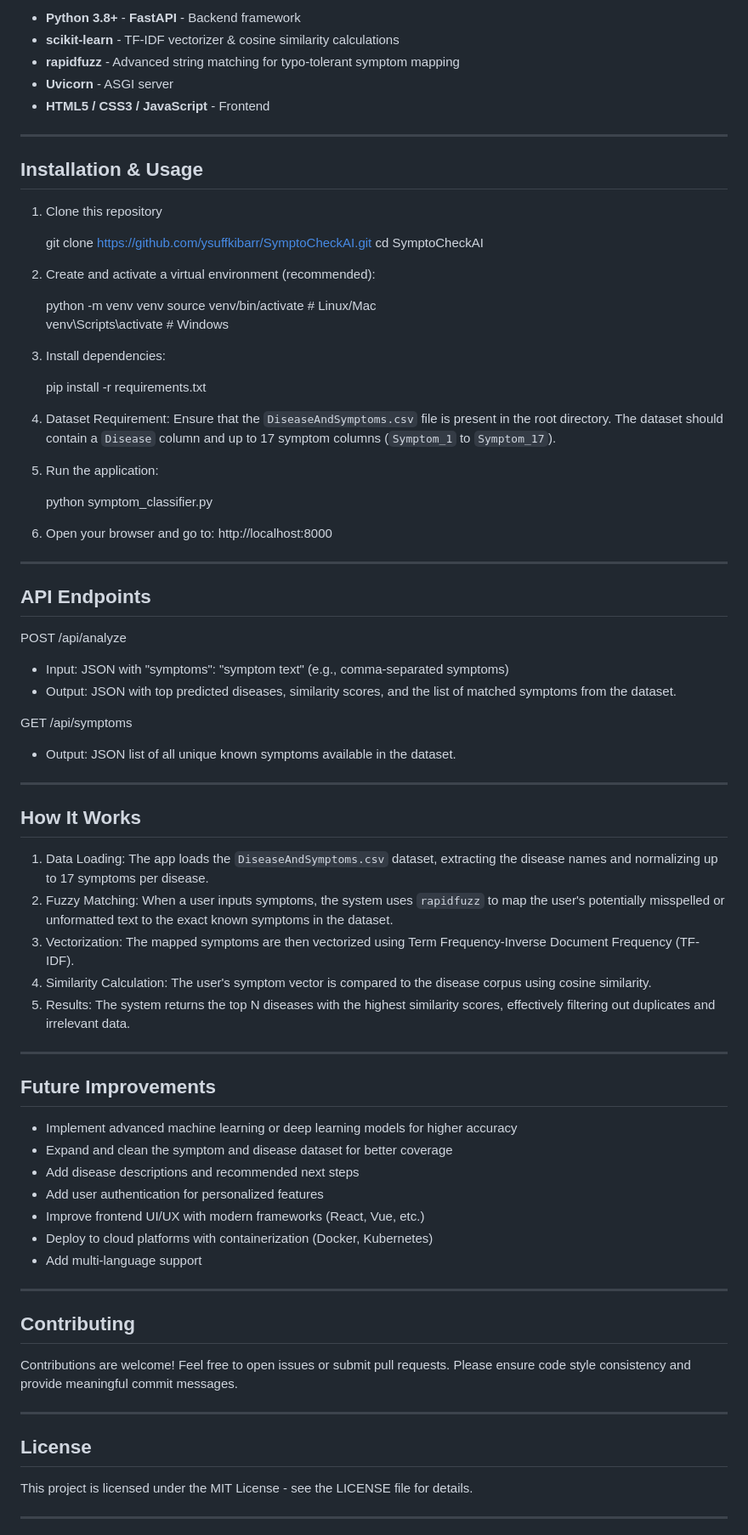
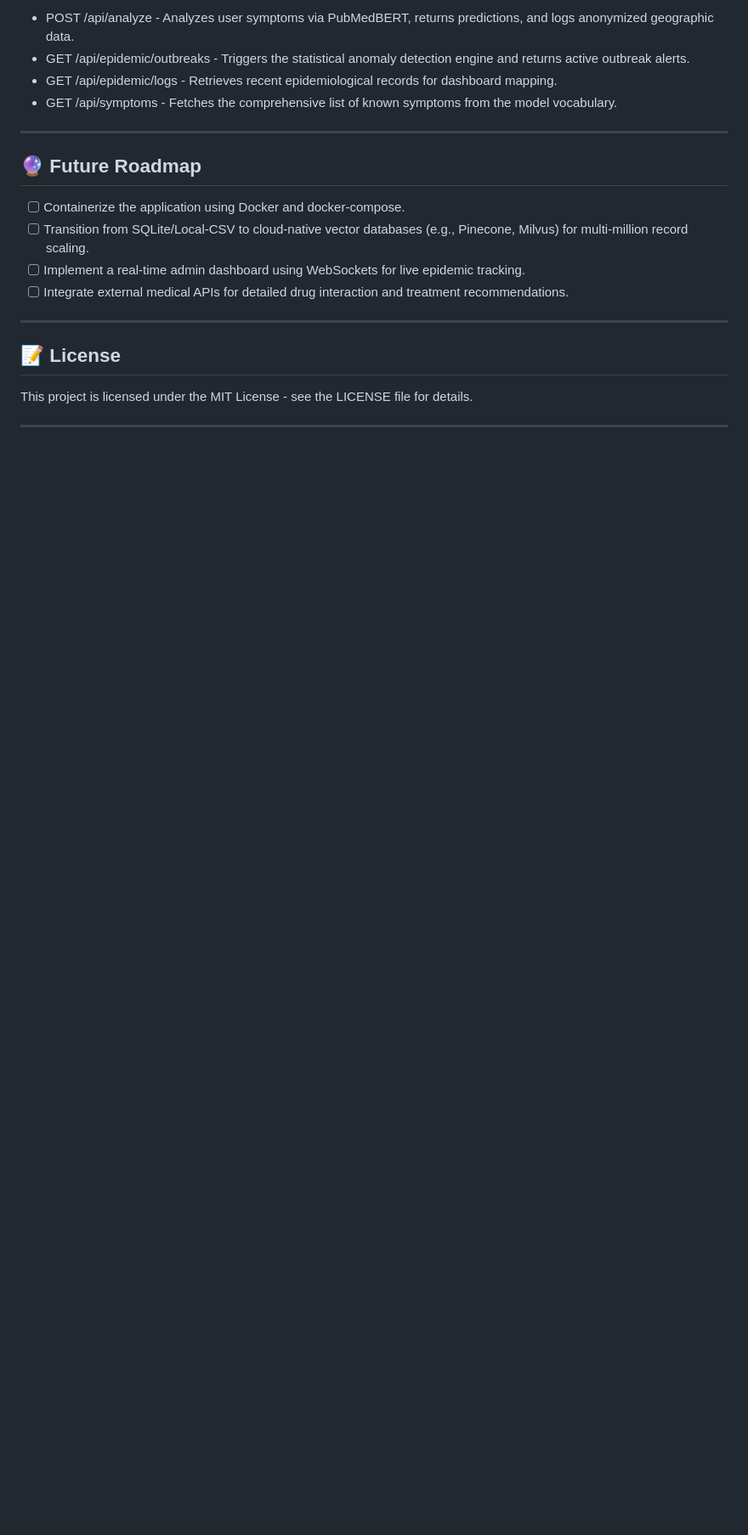
Before and after one commit to ysuffkibarr/SymptoCheckAI, a Markdown page: README.md, the part around one of its changes. Shown at 85% size. Rendered like a GitHub page; blank space fills up the shorter version.

```diff
--- a/README.md
+++ b/README.md
@@ -41,82 +73,21 @@ In today’s fast-paced world, early and accessible health information is crucia
 
-- **Python 3.8+** - **FastAPI** - Backend framework
-- **scikit-learn** - TF-IDF vectorizer & cosine similarity calculations
-- **rapidfuzz** - Advanced string matching for typo-tolerant symptom mapping
-- **Uvicorn** - ASGI server
-- **HTML5 / CSS3 / JavaScript** - Frontend
+- POST /api/analyze - Analyzes user symptoms via PubMedBERT, returns predictions, and logs anonymized geographic data.
+- GET /api/epidemic/outbreaks - Triggers the statistical anomaly detection engine and returns active outbreak alerts.
+- GET /api/epidemic/logs - Retrieves recent epidemiological records for dashboard mapping.
+- GET /api/symptoms - Fetches the comprehensive list of known symptoms from the model vocabulary.
 
 ---
 
-## Installation & Usage
+## 🔮 Future Roadmap
 
-1. Clone this repository
-
-   git clone https://github.com/ysuffkibarr/SymptoCheckAI.git
-   cd SymptoCheckAI
-
-
-2. Create and activate a virtual environment (recommended):
-
-   python -m venv venv
-   source venv/bin/activate  # Linux/Mac
-   venv\Scripts\activate     # Windows
-
-3. Install dependencies:
-
-   pip install -r requirements.txt
-
-4. Dataset Requirement: Ensure that the `DiseaseAndSymptoms.csv` file is present in the root directory. The dataset should contain a `Disease` column and up to 17 symptom columns (`Symptom_1` to `Symptom_17`).
-
-5. Run the application:
-
-   python symptom_classifier.py
-
-6. Open your browser and go to:
-   http://localhost:8000
+- [ ] Containerize the application using Docker and docker-compose.
+- [ ] Transition from SQLite/Local-CSV to cloud-native vector databases (e.g., Pinecone, Milvus) for multi-million record scaling.
+- [ ] Implement a real-time admin dashboard using WebSockets for live epidemic tracking.
+- [ ] Integrate external medical APIs for detailed drug interaction and treatment recommendations.
 
 ---
 
-## API Endpoints
-
-POST /api/analyze
-- Input: JSON with "symptoms": "symptom text" (e.g., comma-separated symptoms)
-- Output: JSON with top predicted diseases, similarity scores, and the list of matched symptoms from the dataset.
-
-GET /api/symptoms
-- Output: JSON list of all unique known symptoms available in the dataset.
-
----
-
-## How It Works
-
-1. Data Loading: The app loads the `DiseaseAndSymptoms.csv` dataset, extracting the disease names and normalizing up to 17 symptoms per disease.
-2. Fuzzy Matching: When a user inputs symptoms, the system uses `rapidfuzz` to map the user's potentially misspelled or unformatted text to the exact known symptoms in the dataset.
-3. Vectorization: The mapped symptoms are then vectorized using Term Frequency-Inverse Document Frequency (TF-IDF).
-4. Similarity Calculation: The user's symptom vector is compared to the disease corpus using cosine similarity.
-5. Results: The system returns the top N diseases with the highest similarity scores, effectively filtering out duplicates and irrelevant data.
-
----
-
-## Future Improvements
-
-- Implement advanced machine learning or deep learning models for higher accuracy
-- Expand and clean the symptom and disease dataset for better coverage
-- Add disease descriptions and recommended next steps
-- Add user authentication for personalized features
-- Improve frontend UI/UX with modern frameworks (React, Vue, etc.)
-- Deploy to cloud platforms with containerization (Docker, Kubernetes)
-- Add multi-language support
-
----
-
-## Contributing
-
-Contributions are welcome! Feel free to open issues or submit pull requests. Please ensure code style consistency and provide meaningful commit messages.
-
----
-
-## License
-
+## 📝 License
 This project is licensed under the MIT License - see the LICENSE file for details.
 
 ---
```
Also changed, not shown: other parts of README.md (+57 -31 lines).
